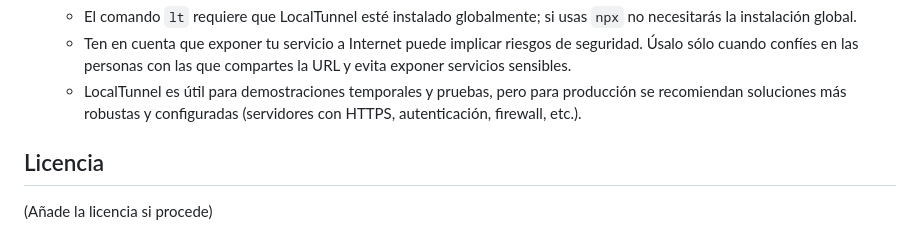
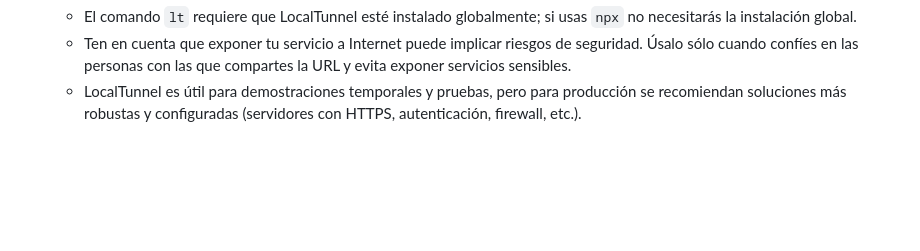
Before and after one commit to DARCKBLACK06/MonLive, a Markdown page: readme.md, the part around the change. GitHub-like rendering; blank space fills up the shorter version.

Commit message:
Update README
Removed license section and extra lines from README.

```diff
--- a/readme.md
+++ b/readme.md
@@ -120,8 +120,3 @@ Si quieres que tu servidor local sea accesible desde Internet (por ejemplo, para
   - El comando `lt` requiere que LocalTunnel esté instalado globalmente; si usas `npx` no necesitarás la instalación global.
   - Ten en cuenta que exponer tu servicio a Internet puede implicar riesgos de seguridad. Úsalo sólo cuando confíes en las personas con las que compartes la URL y evita exponer servicios sensibles.
   - LocalTunnel es útil para demostraciones temporales y pruebas, pero para producción se recomiendan soluciones más robustas y configuradas (servidores con HTTPS, autenticación, firewall, etc.).
-
-
-## Licencia
-
-(Añade la licencia si procede)
```
